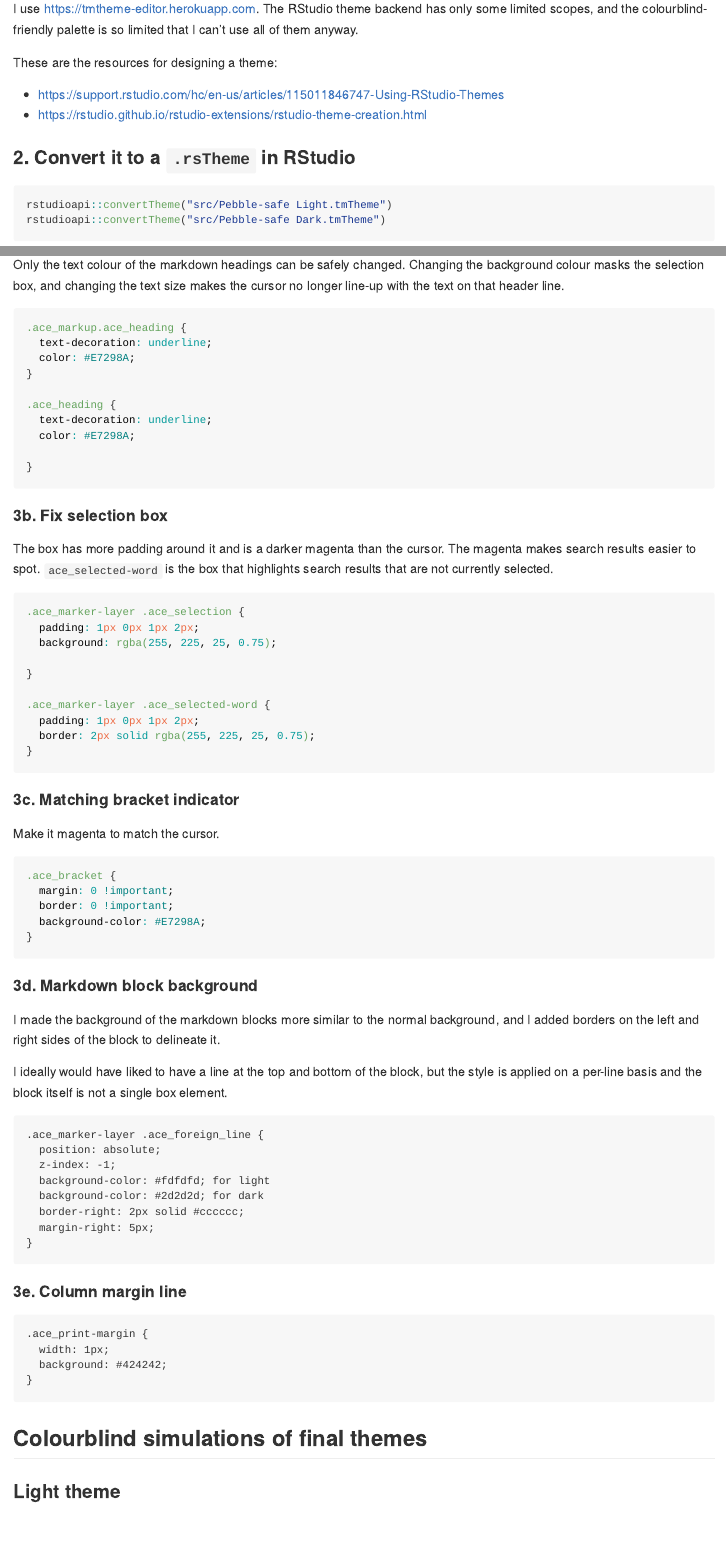
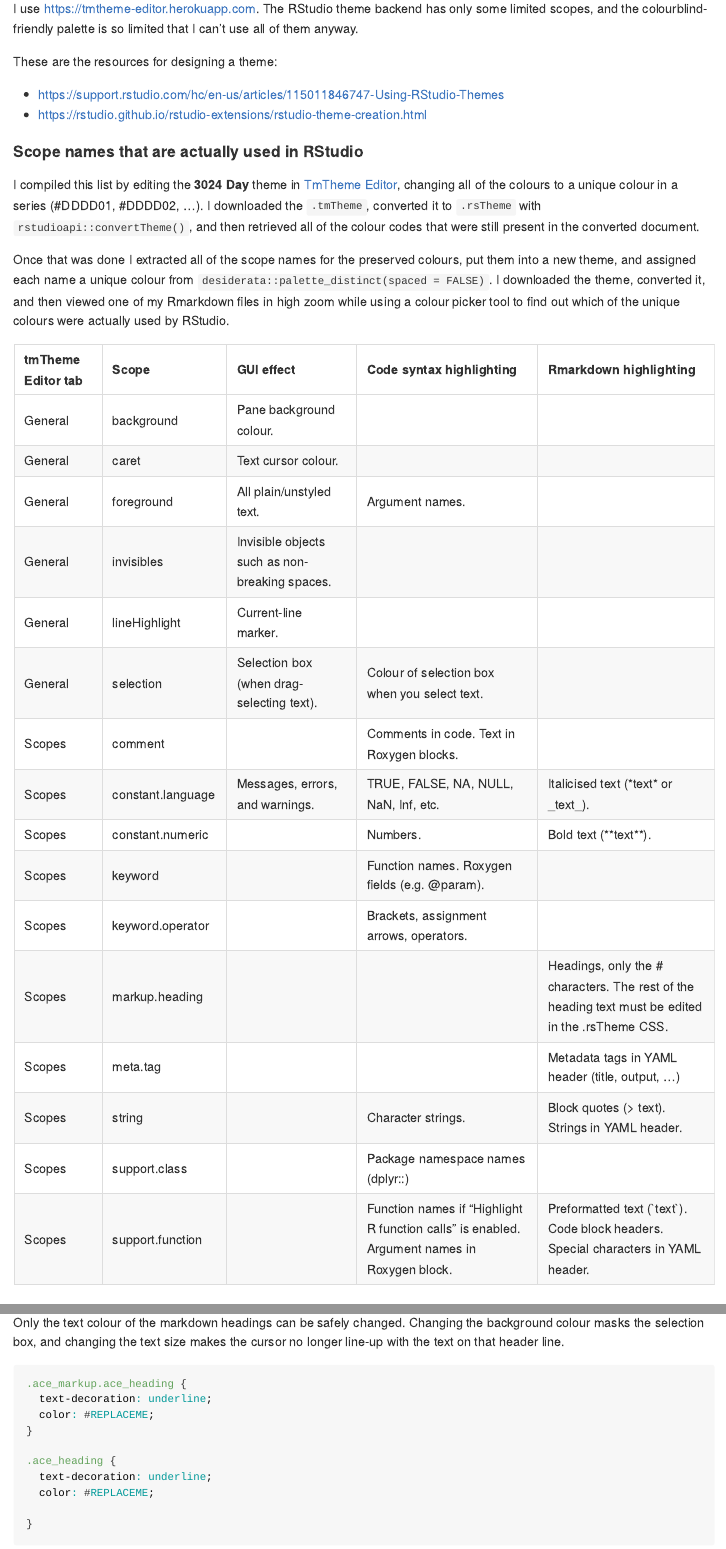
Before and after one commit to DesiQuintans/Pebble-safe, an R Markdown document (README.Rmd): the page in a window 1100 px wide, from 10080 px down before the commit and from 10680 px down after it, so that both start at the same text, and a second part further down, joined at a grey line. The pictures show the output file README.md that the author committed with the source, drawn offline in the style of GitHub.

Commit message:
Update readme with scope names table

````diff
--- a/README.Rmd
+++ b/README.Rmd
@@ -192,6 +198,36 @@ These are the resources for designing a theme:
 - <https://rstudio.github.io/rstudio-extensions/rstudio-theme-creation.html>
 
 
+
+#### Scope names that are actually used in RStudio
+
+I compiled this list by editing the **3024 Day** theme in [TmTheme Editor](https://tmtheme-editor.herokuapp.com), changing all of the colours to a unique colour in a series (#DDDD01, #DDDD02, ...). I downloaded the `.tmTheme`, converted it to `.rsTheme` with `rstudioapi::convertTheme()`, and then retrieved all of the colour codes that were still present in the converted document.
+
+Once that was done I extracted all of the scope names for the preserved colours, put them into a new theme, and assigned each name a unique colour from `desiderata::palette_distinct(spaced = FALSE)`. I downloaded the theme, converted it, and then viewed one of my Rmarkdown files in high zoom while using a colour picker tool to find out which of the unique colours were actually used by RStudio.
+
+| tmTheme Editor tab | Scope             | GUI effect                                     | Code syntax highlighting                                                                    | Rmarkdown highlighting                                                                            |
+| :----------------- | :---------------- | :--------------------------------------------- | :------------------------------------------------------------------------------------------ | :------------------------------------------------------------------------------------------------ |
+| General            | background        | Pane background colour.                        |                                                                                             |                                                                                                   |
+| General            | caret             | Text cursor colour.                            |                                                                                             |                                                                                                   |
+| General            | foreground        | All plain/unstyled text.                       | Argument names.                                                                             |                                                                                                   |
+| General            | invisibles        | Invisible objects such as non-breaking spaces. |                                                                                             |                                                                                                   |
+| General            | lineHighlight     | Current-line marker.                           |                                                                                             |                                                                                                   |
+| General            | selection         | Selection box (when drag-selecting text).      | Colour of selection box when you select text.                                               |                                                                                                   |
+| Scopes             | comment           |                                                | Comments in code. Text in Roxygen blocks.                                                   |                                                                                                   |
+| Scopes             | constant.language | Messages, errors, and warnings.                | TRUE, FALSE, NA, NULL, NaN, Inf, etc.                                                       | Italicised text (\*text\* or \_text\_).                                                           |
+| Scopes             | constant.numeric  |                                                | Numbers.                                                                                    | Bold text (\*\*text\*\*).                                                                         |
+| Scopes             | keyword           |                                                | Function names. Roxygen fields (e.g. @param).                                               |                                                                                                   |
+| Scopes             | keyword.operator  |                                                | Brackets, assignment arrows, operators.                                                     |                                                                                                   |
+| Scopes             | markup.heading    |                                                |                                                                                             | Headings, only the # characters. The rest of the heading text must be edited in the .rsTheme CSS. |
+| Scopes             | meta.tag          |                                                |                                                                                             | Metadata tags in YAML header (title, output, ...)                                                 |
+| Scopes             | string            |                                                | Character strings.                                                                          | Block quotes (> text). Strings in YAML header.                                                    |
+| Scopes             | support.class     |                                                | Package namespace names (dplyr::)                                                           |                                                                                                   |
+| Scopes             | support.function  |                                                | Function names if "Highlight R function calls" is enabled. Argument names in Roxygen block. | Preformatted text (\`text\`). Code block headers. Special characters in YAML header.              |
+
+
+
+
+
 ### 2. Convert it to a `.rsTheme` in RStudio
 
 ```{r eval=FALSE}
@@ -213,34 +251,17 @@ Only the text colour of the markdown headings can be safely changed. Changing th
 ``` css
 .ace_markup.ace_heading {
   text-decoration: underline;
-  color: #E7298A;
+  color: #REPLACEME;
 }
 
 .ace_heading {
   text-decoration: underline;
-  color: #E7298A;
+  color: #REPLACEME;
 
 }
 ```
 
-#### 3b. Fix selection box
-
-The box has more padding around it and is a darker magenta than the cursor. The magenta makes search results easier to spot. `ace_selected-word` is the box that highlights search results that are not currently selected.
-
-``` css
-.ace_marker-layer .ace_selection {
-  padding: 1px 0px 1px 2px;
-  background: rgba(255, 225, 25, 0.75);
-
-}
-
-.ace_marker-layer .ace_selected-word {
-  padding: 1px 0px 1px 2px;
-  border: 2px solid rgba(255, 225, 25, 0.75);
-}
-```
-
-#### 3c. Matching bracket indicator
+#### Matching bracket indicator
 
 Make it magenta to match the cursor.
 
@@ -248,11 +269,11 @@ Make it magenta to match the cursor.
 .ace_bracket {
   margin: 0 !important;
   border: 0 !important;
-  background-color: #E7298A;
+  background-color: #CURSORCOLOUR;
 }
 ```
 
-#### 3d. Markdown block background
+#### Markdown block background
 
 I made the background of the markdown blocks more similar to the normal background, and I added borders on the left and right sides of the block to delineate it.
 
@@ -269,7 +290,9 @@ I ideally would have liked to have a line at the top and bottom of the block, bu
 }
 ```
 
-#### 3e. Column margin line
+#### Column margin line
+
+The default is too bright in the Dark variant.
 
 ```
 .ace_print-margin {
@@ -277,7 +300,3 @@ I ideally would have liked to have a line at the top and bottom of the block, bu
   background: #424242;
 }
 ```
-
-## Colourblind simulations of final themes
-
-### Light theme
````
Also changed, not shown: README.md, README.nb.html (deleted), README_files/figure-gfm/unnamed-chunk-10-1.png, README_files/figure-gfm/unnamed-chunk-10-2.png (added), README.Rmd (32 more changed lines).
